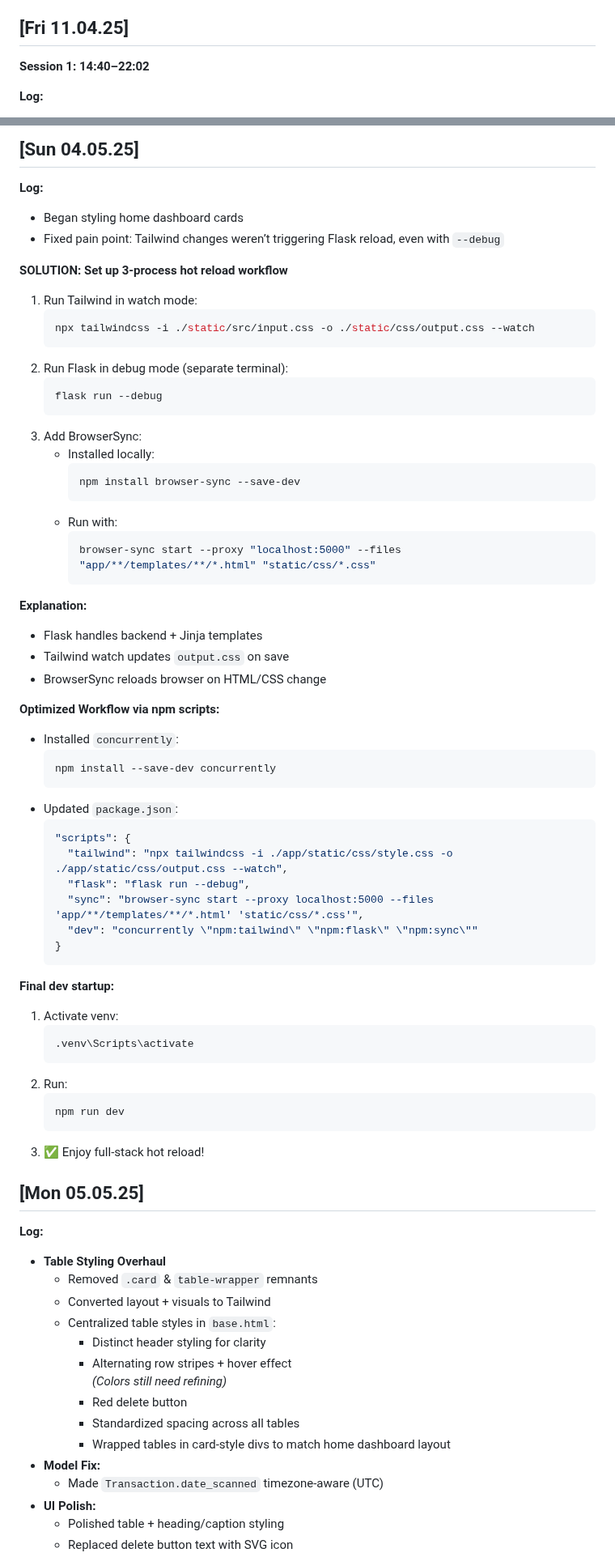
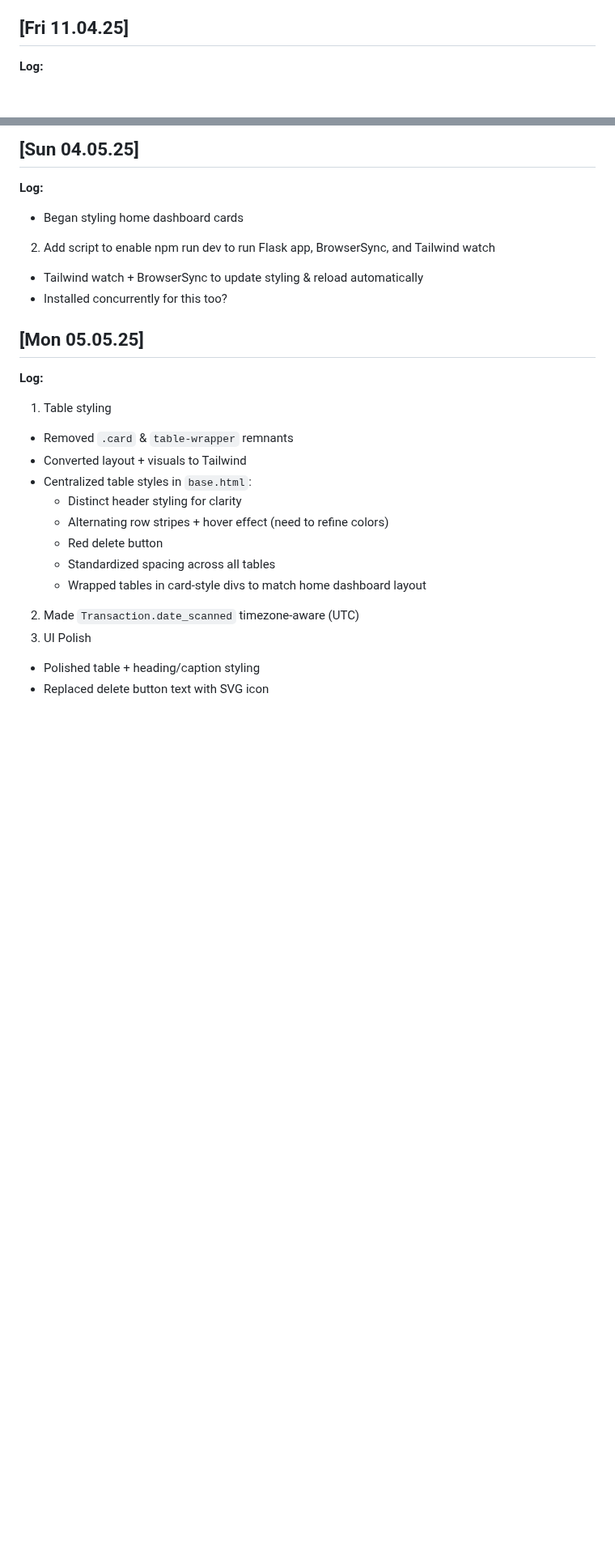
Before and after one commit to isaacrosdail/project-vesper, a Markdown page: PROJECT_LOG.md, 2 parts joined by grey strips. Shown at 81% size. GitHub-like rendering; blank space fills up the shorter version.

Commit message:
Update PROJECT_LOG.md
Clean up some logs

````diff
--- a/PROJECT_LOG.md
+++ b/PROJECT_LOG.md
@@ -272,8 +245,6 @@ Shortcuts:
 
 ## [Fri 11.04.25]
 
-**Session 1: 14:40–22:02**
-
 **Log:**
 - `complete_task()`:
   - Locates task
@@ -430,72 +379,23 @@ Shortcuts:
 
 **Log:**
 - Began styling home dashboard cards
-- Fixed pain point: Tailwind changes weren’t triggering Flask reload, even with `--debug`
-
-**SOLUTION: Set up 3-process hot reload workflow**
-1. Run Tailwind in watch mode:
-   ```bash
-   npx tailwindcss -i ./static/src/input.css -o ./static/css/output.css --watch
-   ```
-2. Run Flask in debug mode (separate terminal):
-   ```bash
-   flask run --debug
-   ```
-3. Add BrowserSync:
-   - Installed locally:
-     ```bash
-     npm install browser-sync --save-dev
-     ```
-   - Run with:
-     ```bash
-     browser-sync start --proxy "localhost:5000" --files "app/**/templates/**/*.html" "static/css/*.css"
-     ```
-**Explanation:**
-- Flask handles backend + Jinja templates
-- Tailwind watch updates `output.css` on save
-- BrowserSync reloads browser on HTML/CSS change
-
-**Optimized Workflow via npm scripts:**
-- Installed `concurrently`:
-  ```bash
-  npm install --save-dev concurrently
-  ```
-- Updated `package.json`:
-  ```json
-  "scripts": {
-    "tailwind": "npx tailwindcss -i ./app/static/css/style.css -o ./app/static/css/output.css --watch",
-    "flask": "flask run --debug",
-    "sync": "browser-sync start --proxy localhost:5000 --files 'app/**/templates/**/*.html' 'static/css/*.css'",
-    "dev": "concurrently \"npm:tailwind\" \"npm:flask\" \"npm:sync\""
-  }
-  ```
-**Final dev startup:**
-1. Activate venv:
-   ```bash
-   .venv\Scripts\activate
-   ```
-2. Run:
-   ```bash
-   npm run dev
-   ```
-3. ✅ Enjoy full-stack hot reload!
-
+2. Add script to enable npm run dev to run Flask app, BrowserSync, and Tailwind watch
+  - Tailwind watch + BrowserSync to update styling & reload automatically
+  - Installed concurrently for this too?
 
 ## [Mon 05.05.25]
 
 **Log:**
-- **Table Styling Overhaul**
+1. Table styling
   - Removed `.card` & `table-wrapper` remnants
   - Converted layout + visuals to Tailwind
   - Centralized table styles in `base.html`:
     - Distinct header styling for clarity
-    - Alternating row stripes + hover effect
-      *(Colors still need refining)*
+    - Alternating row stripes + hover effect (need to refine colors)
     - Red delete button
     - Standardized spacing across all tables
     - Wrapped tables in card-style divs to match home dashboard layout
-- **Model Fix:**
-  - Made `Transaction.date_scanned` timezone-aware (UTC)
-- **UI Polish:**
+2. Made `Transaction.date_scanned` timezone-aware (UTC)
+3. UI Polish
   - Polished table + heading/caption styling
   - Replaced delete button text with SVG icon
````
Also changed, not shown: other parts of PROJECT_LOG.md (+20 -142 lines).
